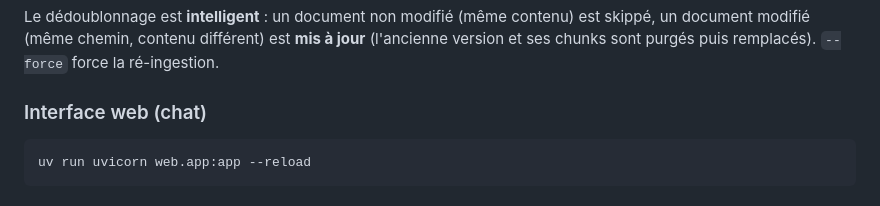
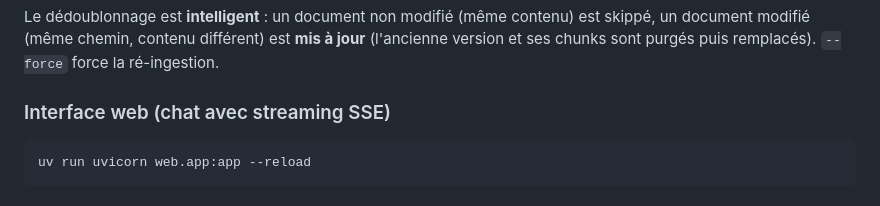
Before and after one commit to laurentvv/duckdb-kb-agent, a Markdown page: README.md, the part around the change. GitHub-like rendering.

Commit message:
docs: mention SSE streaming in README

````diff
--- a/README.md
+++ b/README.md
@@ -61,7 +61,7 @@ uv run batch_ingest.py "C:\chemin\vers\dossier" --extensions .pdf .docx
 
 Le dédoublonnage est **intelligent** : un document non modifié (même contenu) est skippé, un document modifié (même chemin, contenu différent) est **mis à jour** (l'ancienne version et ses chunks sont purgés puis remplacés). `--force` force la ré-ingestion.
 
-### Interface web (chat)
+### Interface web (chat avec streaming SSE)
 
 ```bash
 uv run uvicorn web.app:app --reload
````
